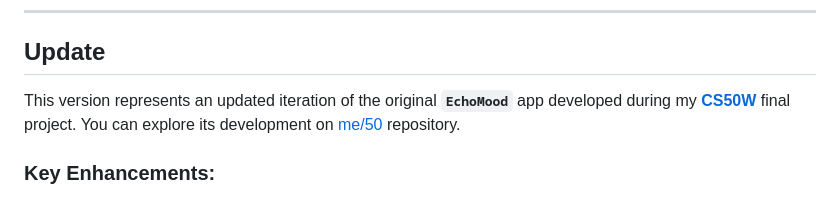
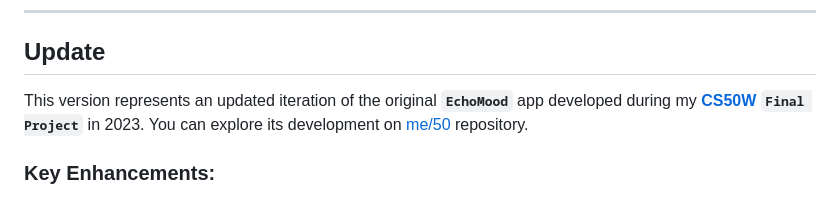
Before and after one commit to emads22/EchoMood, a Markdown page: README.md, the part around the change. GitHub-like rendering.

Commit message:
adjust README.md file

```diff
--- a/README.md
+++ b/README.md
@@ -10,7 +10,7 @@ EchoMood, The Mood-Based Music Companion, is a web application designed to solve
 ---
 
 ## Update
-This version represents an updated iteration of the original **`EchoMood`** app developed during my [**CS50W**](https://cs50.harvard.edu/web/2020/) final project. You can explore its development on [me/50](https://github.com/me50/emads22) repository.
+This version represents an updated iteration of the original **`EchoMood`** app developed during my [**CS50W**](https://cs50.harvard.edu/web/2020/) **`Final Project`** in 2023. You can explore its development on [me/50](https://github.com/me50/emads22) repository.
 
 ### Key Enhancements:
 - **Improved Music Streaming**: Removed reliance on Google Drive APIs, now storing tracks locally for enhanced performance.
```
